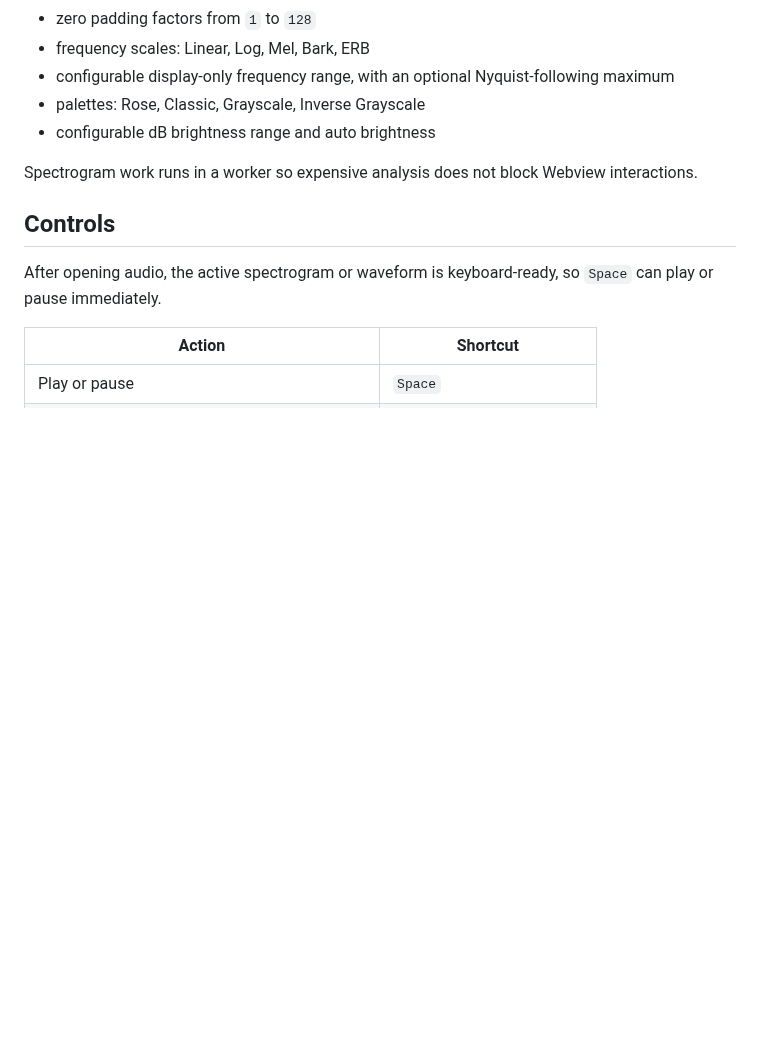
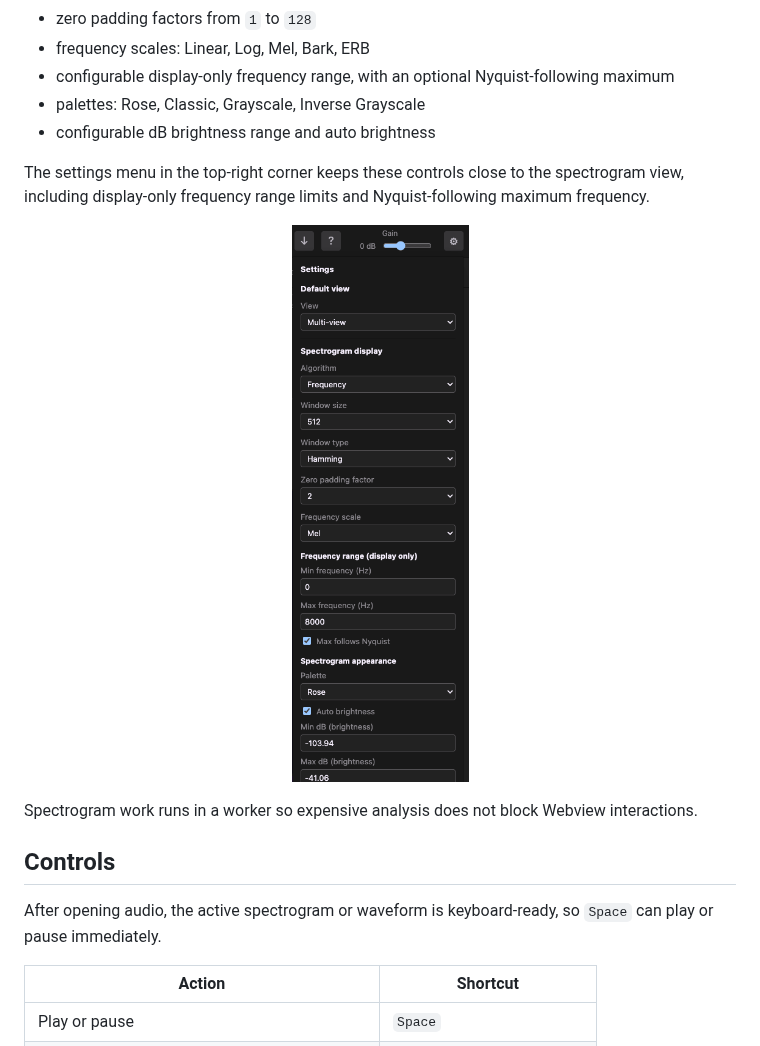
Before and after one commit to SimZhou/vscode-audiolens, a Markdown page: README.md, the part around the change. GitHub-like rendering; pictures changed too: docs/assets/readme/config_menu.en-US.png (added); blank space fills up the shorter version.

```diff
--- a/README.md
+++ b/README.md
@@ -228,6 +228,12 @@ AudioLens includes practical spectrogram controls for speech and signal inspecti
 - palettes: Rose, Classic, Grayscale, Inverse Grayscale
 - configurable dB brightness range and auto brightness
 
+The settings menu in the top-right corner keeps these controls close to the spectrogram view, including display-only frequency range limits and Nyquist-following maximum frequency.
+
+<p align="center">
+  <img src="https://raw.githubusercontent.com/SimZhou/vscode-audiolens/main/docs/assets/readme/config_menu.en-US.png" alt="AudioLens spectrogram settings menu" width="520">
+</p>
+
 Spectrogram work runs in a worker so expensive analysis does not block Webview interactions.
 
 ## Controls
```
Also changed, not shown: README.ja.md (+6 -0 lines), README.zh-CN.md (+6 -0 lines), docs/assets/readme/config_menu.ja-JP.png (added), docs/assets/readme/config_menu.zh-CN.png (added).
